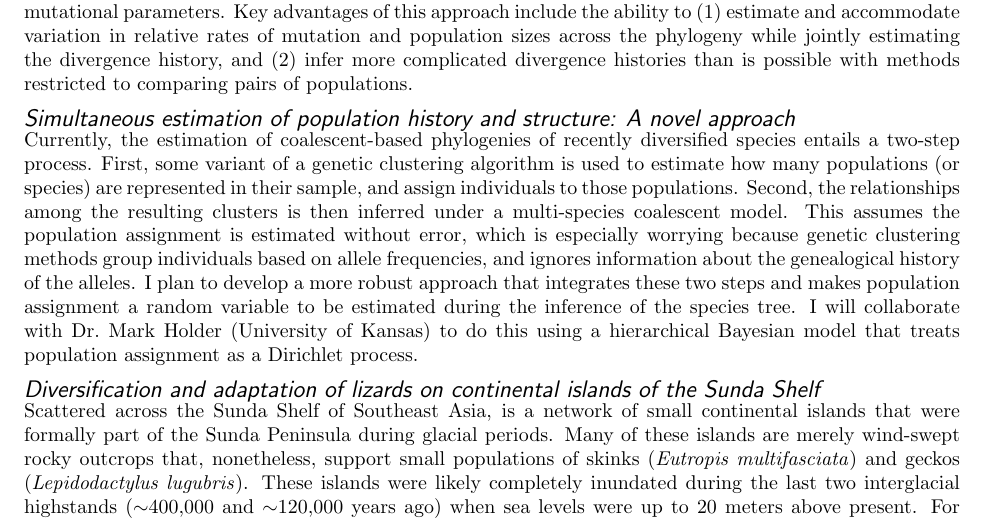
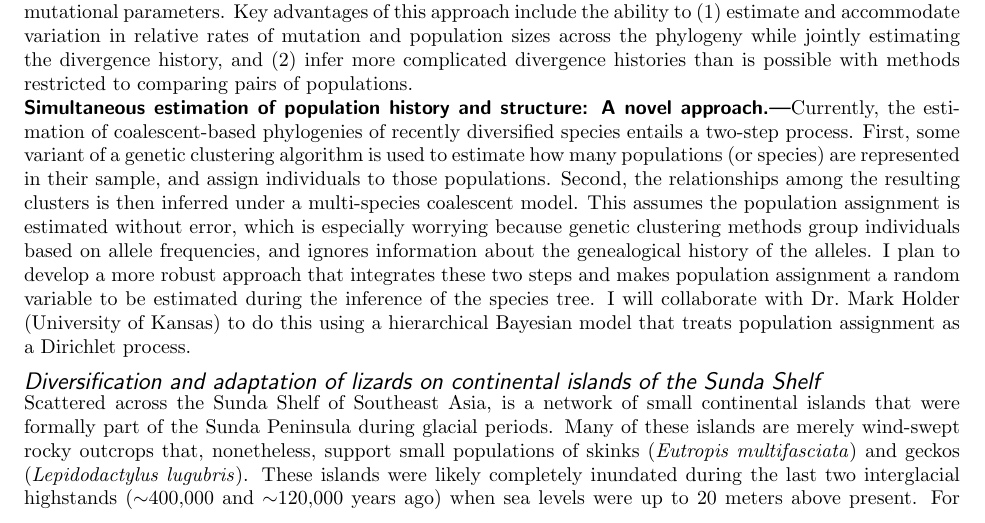
Before and after one commit to joaks1/research-statement-jro, a LaTeX document (research-statement-jro.tex, which reads research-statement-jro-main.tex): part of page 3 of 4, cut so that both start at the same text. Compiled offline with pdfLaTeX.

Commit message:
Fixing subsection to subsubsection.

```diff
--- a/research-statement-jro-main.tex
+++ b/research-statement-jro-main.tex
@@ -309,7 +309,7 @@ restricted to comparing pairs of populations.
 % for determining whether the temporal pattern of divergences across taxa are
 % consistent with predictions of historical processes.
 
-\subsection*{Simultaneous estimation of population history and structure: A
+\subsubsection*{Simultaneous estimation of population history and structure: A
 novel approach}
 Currently, the estimation of coalescent-based phylogenies of recently
 diversified species entails a two-step process.
```
